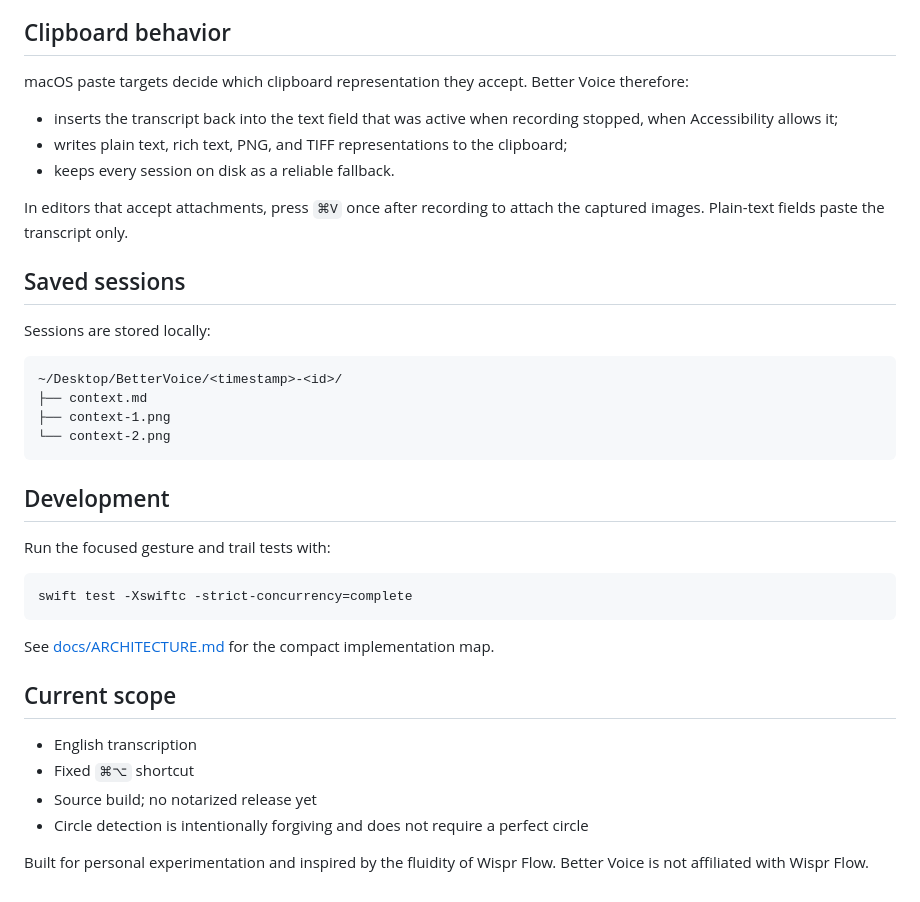
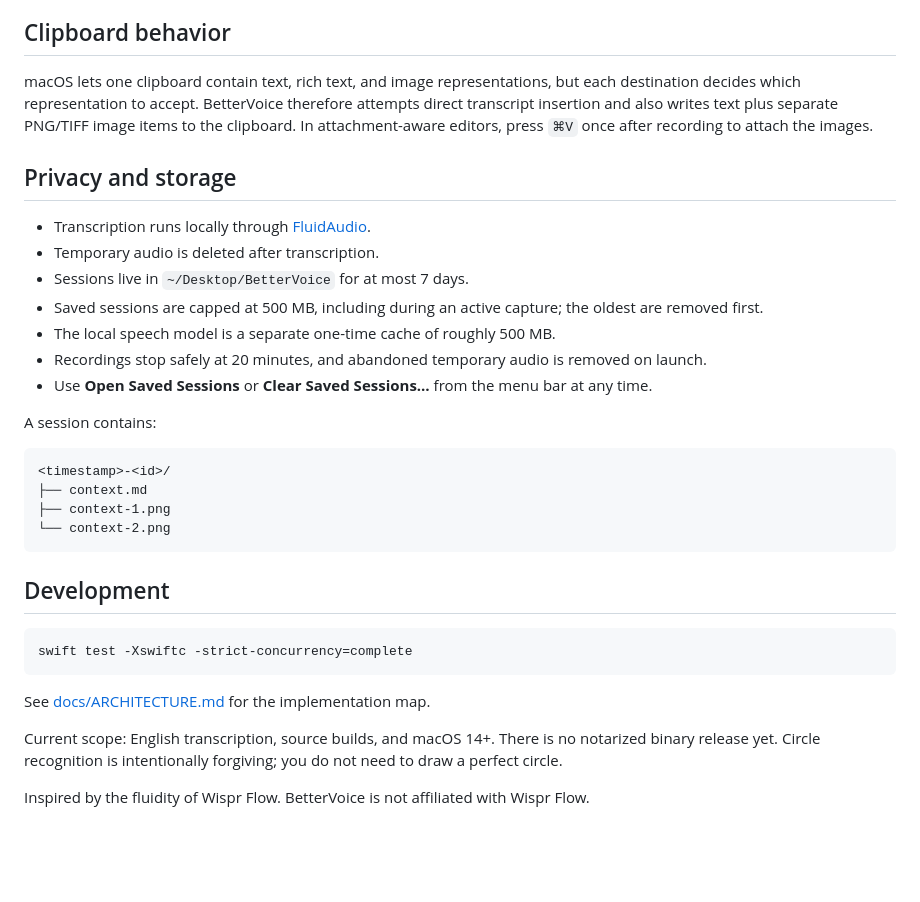
Before and after one commit to ADDEE77/better-voice, a Markdown page: README.md, the part around the change printed below. GitHub-like rendering; blank space fills up the shorter version.

````diff
--- a/README.md
+++ b/README.md
@@ -46,20 +52,22 @@ The workflow uses FluidAudio's local Parakeet v2 model. Audio stays on the Mac a
 
 ## Clipboard behavior
 
-macOS paste targets decide which clipboard representation they accept. Better Voice therefore:
+macOS lets one clipboard contain text, rich text, and image representations, but each destination decides which representation to accept. BetterVoice therefore attempts direct transcript insertion and also writes text plus separate PNG/TIFF image items to the clipboard. In attachment-aware editors, press `⌘V` once after recording to attach the images.
 
-- inserts the transcript back into the text field that was active when recording stopped, when Accessibility allows it;
-- writes plain text, rich text, PNG, and TIFF representations to the clipboard;
-- keeps every session on disk as a reliable fallback.
+## Privacy and storage
 
-In editors that accept attachments, press `⌘V` once after recording to attach the captured images. Plain-text fields paste the transcript only.
+- Transcription runs locally through [FluidAudio](https://github.com/FluidInference/FluidAudio).
+- Temporary audio is deleted after transcription.
+- Sessions live in `~/Desktop/BetterVoice` for at most 7 days.
+- Saved sessions are capped at 500 MB, including during an active capture; the oldest are removed first.
+- The local speech model is a separate one-time cache of roughly 500 MB.
+- Recordings stop safely at 20 minutes, and abandoned temporary audio is removed on launch.
+- Use **Open Saved Sessions** or **Clear Saved Sessions…** from the menu bar at any time.
 
-## Saved sessions
-
-Sessions are stored locally:
+A session contains:
 
 ```text
-~/Desktop/BetterVoice/<timestamp>-<id>/
+<timestamp>-<id>/
 ├── context.md
 ├── context-1.png
 └── context-2.png
@@ -67,19 +75,12 @@ Sessions are stored locally:
 
 ## Development
 
-Run the focused gesture and trail tests with:
-
 ```sh
 swift test -Xswiftc -strict-concurrency=complete
 ```
 
-See [docs/ARCHITECTURE.md](docs/ARCHITECTURE.md) for the compact implementation map.
+See [docs/ARCHITECTURE.md](docs/ARCHITECTURE.md) for the implementation map.
 
-## Current scope
+Current scope: English transcription, source builds, and macOS 14+. There is no notarized binary release yet. Circle recognition is intentionally forgiving; you do not need to draw a perfect circle.
 
-- English transcription
-- Fixed `⌘⌥` shortcut
-- Source build; no notarized release yet
-- Circle detection is intentionally forgiving and does not require a perfect circle
-
-Built for personal experimentation and inspired by the fluidity of Wispr Flow. Better Voice is not affiliated with Wispr Flow.
+Inspired by the fluidity of Wispr Flow. BetterVoice is not affiliated with Wispr Flow.
````
Also changed, not shown: other parts of README.md (+28 -22 lines), docs/ARCHITECTURE.md (+6 -2 lines), docs/assets/bettervoice-onboarding.png (added), 8 other files.
